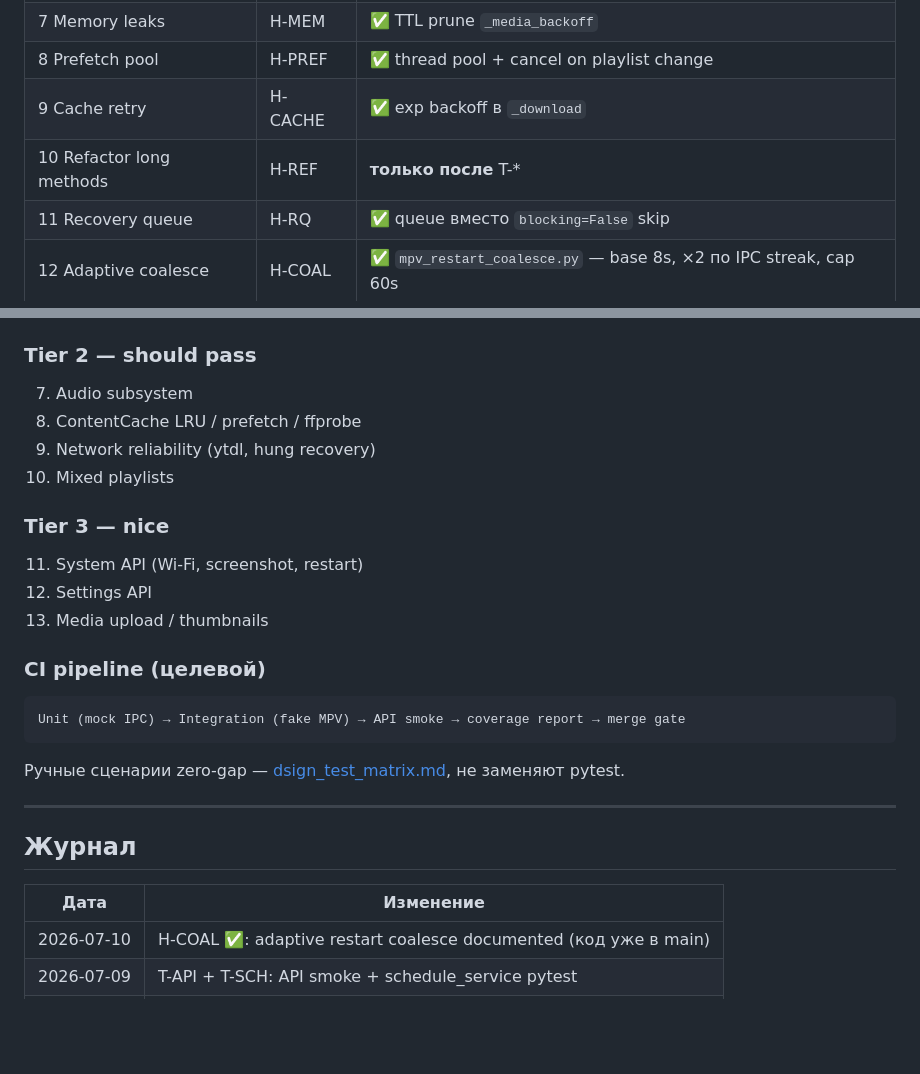
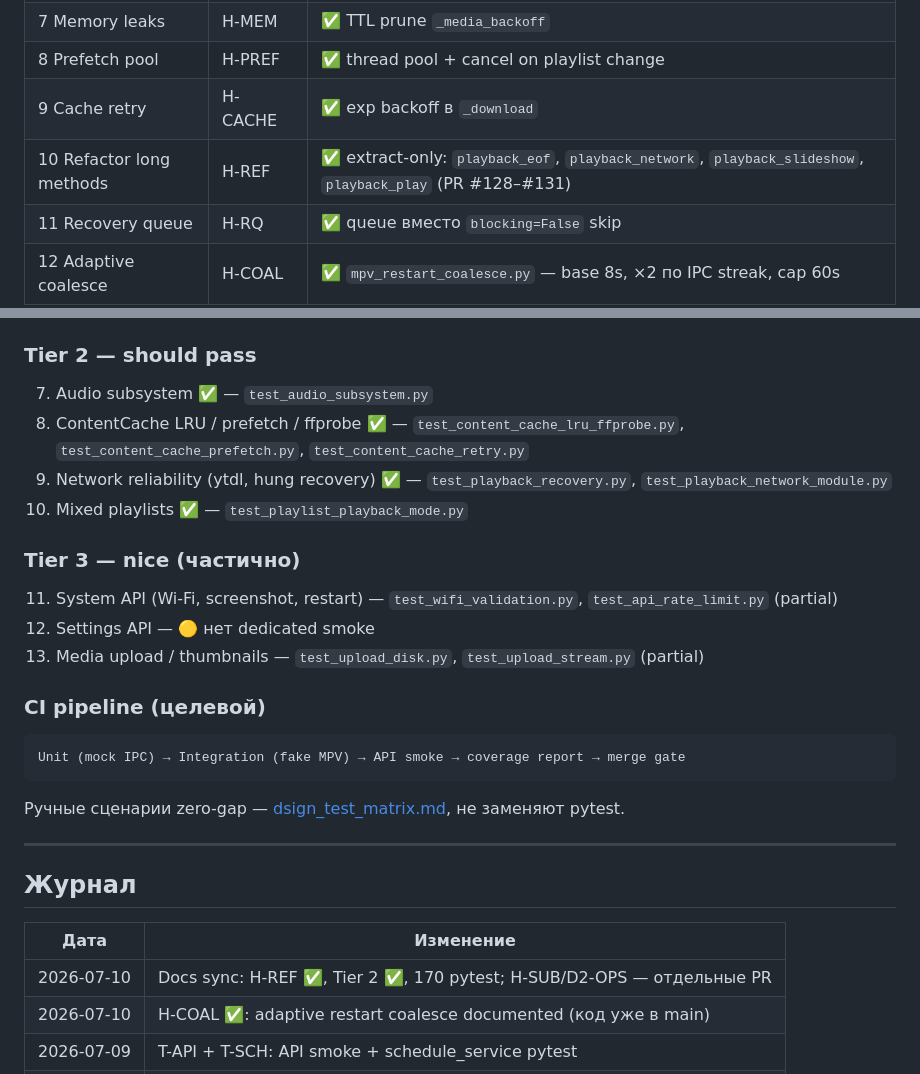
Before and after one commit to kirpodolak/dsign, a Markdown page: docs/dsign_improvement_checklist.md, 2 parts joined by grey strips. Drawn GitHub-style; blank space fills up the shorter version.

```diff
--- a/docs/dsign_improvement_checklist.md
+++ b/docs/dsign_improvement_checklist.md
@@ -83,7 +83,7 @@ ContentCache: `ThreadPoolExecutor` (`DSIGN_CONTENT_CACHE_PREFETCH_WORKERS`), `ca
 | 7 Memory leaks | H-MEM | ✅ TTL prune `_media_backoff` |
 | 8 Prefetch pool | H-PREF | ✅ thread pool + cancel on playlist change |
 | 9 Cache retry | H-CACHE | ✅ exp backoff в `_download` |
-| 10 Refactor long methods | H-REF | **только после** T-* |
+| 10 Refactor long methods | H-REF | ✅ extract-only: `playback_eof`, `playback_network`, `playback_slideshow`, `playback_play` (PR #128–#131) |
 | 11 Recovery queue | H-RQ | ✅ queue вместо `blocking=False` skip |
 | 12 Adaptive coalesce | H-COAL | ✅ `mpv_restart_coalesce.py` — base 8s, ×2 по IPC streak, cap 60s |
 | 13 ENV docs | P-DOC | ✅ `docs/ENVIRONMENT.md` |
@@ -114,16 +114,16 @@ ContentCache: `ThreadPoolExecutor` (`DSIGN_CONTENT_CACHE_PREFETCH_WORKERS`), `ca
 
 ### Tier 2 — should pass
 
-7. Audio subsystem
-8. ContentCache LRU / prefetch / ffprobe
-9. Network reliability (ytdl, hung recovery)
-10. Mixed playlists
+7. Audio subsystem ✅ — `test_audio_subsystem.py`
+8. ContentCache LRU / prefetch / ffprobe ✅ — `test_content_cache_lru_ffprobe.py`, `test_content_cache_prefetch.py`, `test_content_cache_retry.py`
+9. Network reliability (ytdl, hung recovery) ✅ — `test_playback_recovery.py`, `test_playback_network_module.py`
+10. Mixed playlists ✅ — `test_playlist_playback_mode.py`
 
-### Tier 3 — nice
+### Tier 3 — nice (частично)
 
-11. System API (Wi-Fi, screenshot, restart)
-12. Settings API
-13. Media upload / thumbnails
+11. System API (Wi-Fi, screenshot, restart) — `test_wifi_validation.py`, `test_api_rate_limit.py` (partial)
+12. Settings API — 🟡 нет dedicated smoke
+13. Media upload / thumbnails — `test_upload_disk.py`, `test_upload_stream.py` (partial)
 
 ### CI pipeline (целевой)
 
@@ -139,6 +139,7 @@ Unit (mock IPC) → Integration (fake MPV) → API smoke → coverage report →
 
 | Дата | Изменение |
 |------|-----------|
+| 2026-07-10 | Docs sync: H-REF ✅, Tier 2 ✅, 170 pytest; H-SUB/D2-OPS — отдельные PR |
 | 2026-07-10 | H-COAL ✅: adaptive restart coalesce documented (код уже в main) |
 | 2026-07-09 | T-API + T-SCH: API smoke + schedule_service pytest |
 | 2026-07-08 | Перенесён в `docs/`; открытые задачи → `dsign_backlog.md` |
```
Also changed, not shown: other parts of docs/dsign_improvement_checklist.md (+1 -1 lines).
